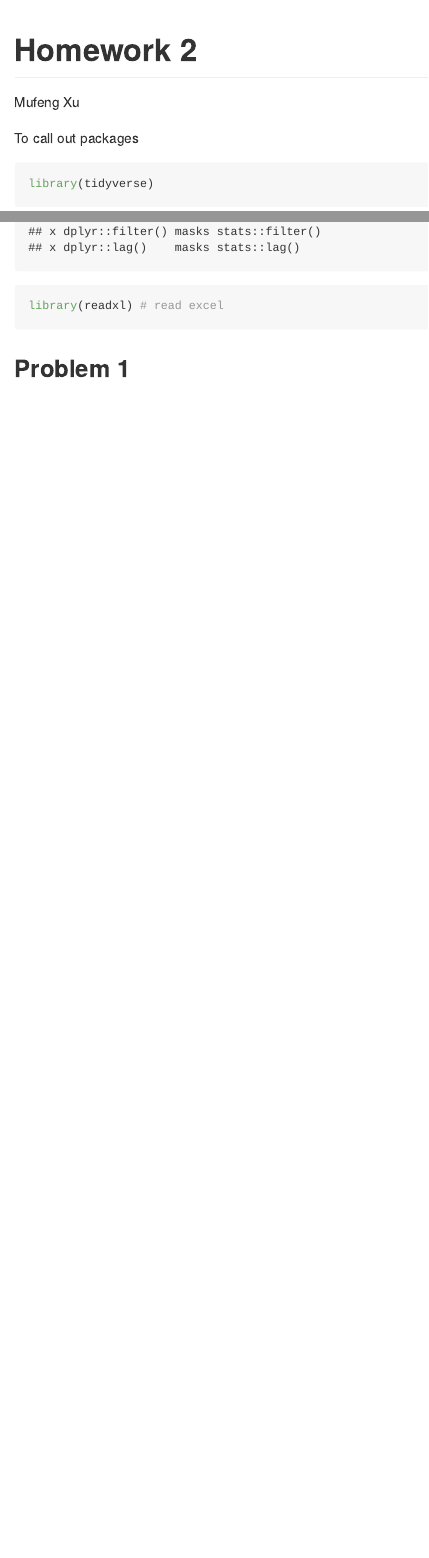
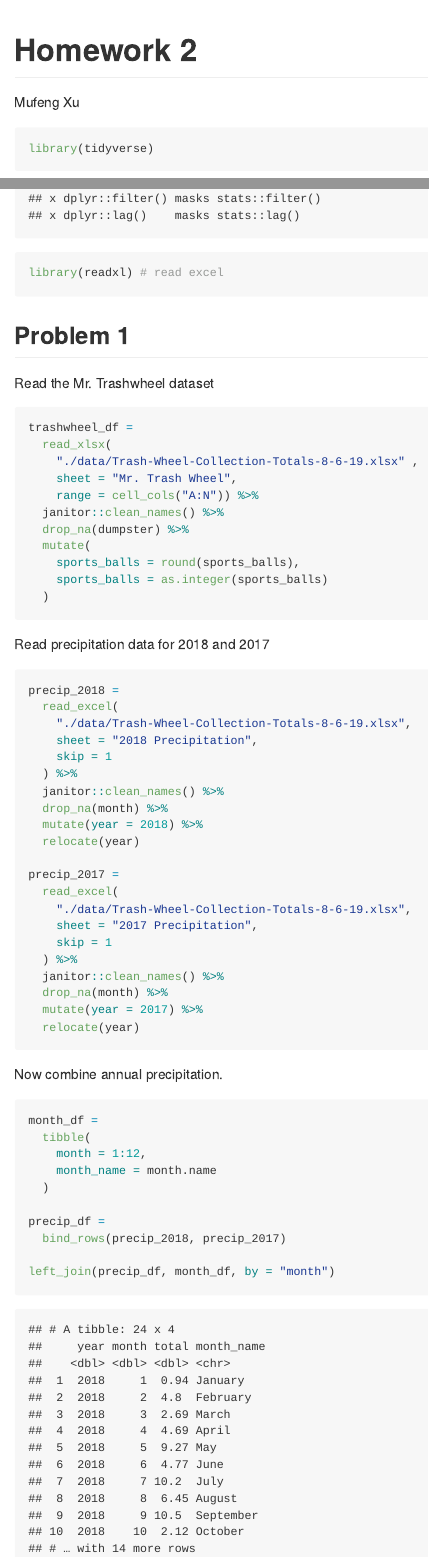
Before and after one commit to tracici25/p8105_hw2_mx2241, an R Markdown document (p8105_hw2_mx2241.Rmd): the page in a window 1100 px wide, from its top, and a second part further down, joined at a grey line. The pictures show the output file p8105_hw2_mx2241.md that the author committed with the source, drawn offline in the style of GitHub.

Commit message:
Combine 2017 2018 Precipitation data and add month name

````diff
--- a/p8105_hw2_mx2241.Rmd
+++ b/p8105_hw2_mx2241.Rmd
@@ -4,10 +4,66 @@ author: Mufeng Xu
 output: github_document
 ---
 
-To call out packages
 ```{r setup}
 library(tidyverse)
 library(readxl) # read excel
 ```
 
 ## Problem 1
+
+Read the Mr. Trashwheel dataset
+
+```{r}
+trashwheel_df =
+  read_xlsx(
+    "./data/Trash-Wheel-Collection-Totals-8-6-19.xlsx" ,
+    sheet = "Mr. Trash Wheel",
+    range = cell_cols("A:N")) %>%
+  janitor::clean_names() %>%
+  drop_na(dumpster) %>%
+  mutate(
+    sports_balls = round(sports_balls),
+    sports_balls = as.integer(sports_balls)
+  )
+```
+
+Read precipitation data for 2018 and 2017
+
+```{r}
+precip_2018 =
+  read_excel(
+    "./data/Trash-Wheel-Collection-Totals-8-6-19.xlsx",
+    sheet = "2018 Precipitation",
+    skip = 1
+  ) %>%
+  janitor::clean_names() %>%
+  drop_na(month) %>%
+  mutate(year = 2018) %>%
+  relocate(year)
+
+precip_2017 =
+  read_excel(
+    "./data/Trash-Wheel-Collection-Totals-8-6-19.xlsx",
+    sheet = "2017 Precipitation",
+    skip = 1
+  ) %>%
+  janitor::clean_names() %>%
+  drop_na(month) %>%
+  mutate(year = 2017) %>%
+  relocate(year)
+```
+
+Now combine annual precipitation.
+
+```{r}
+month_df =
+  tibble(
+    month = 1:12,
+    month_name = month.name
+  )
+
+precip_df =
+  bind_rows(precip_2018, precip_2017)
+
+left_join(precip_df, month_df, by = "month")
+```
````
Also changed, not shown: data/Trash-Wheel-Collection-Totals-8-6-19.xlsx (added), p8105_hw2_mx2241.md, 1 other file.
